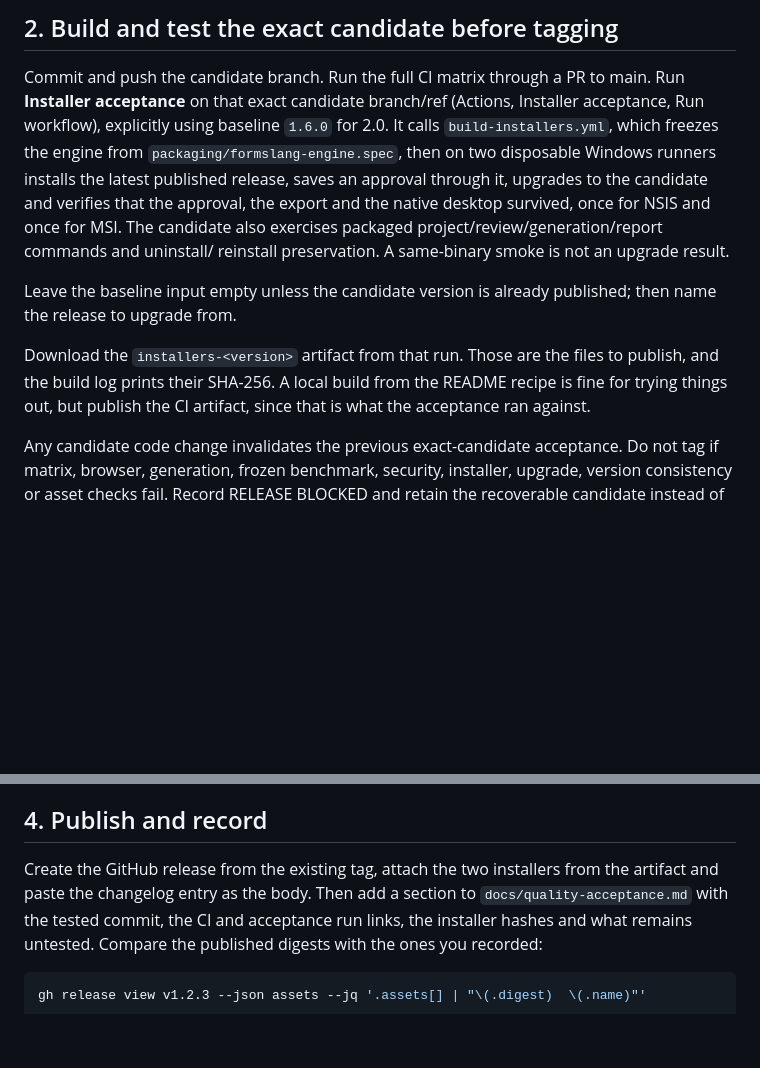
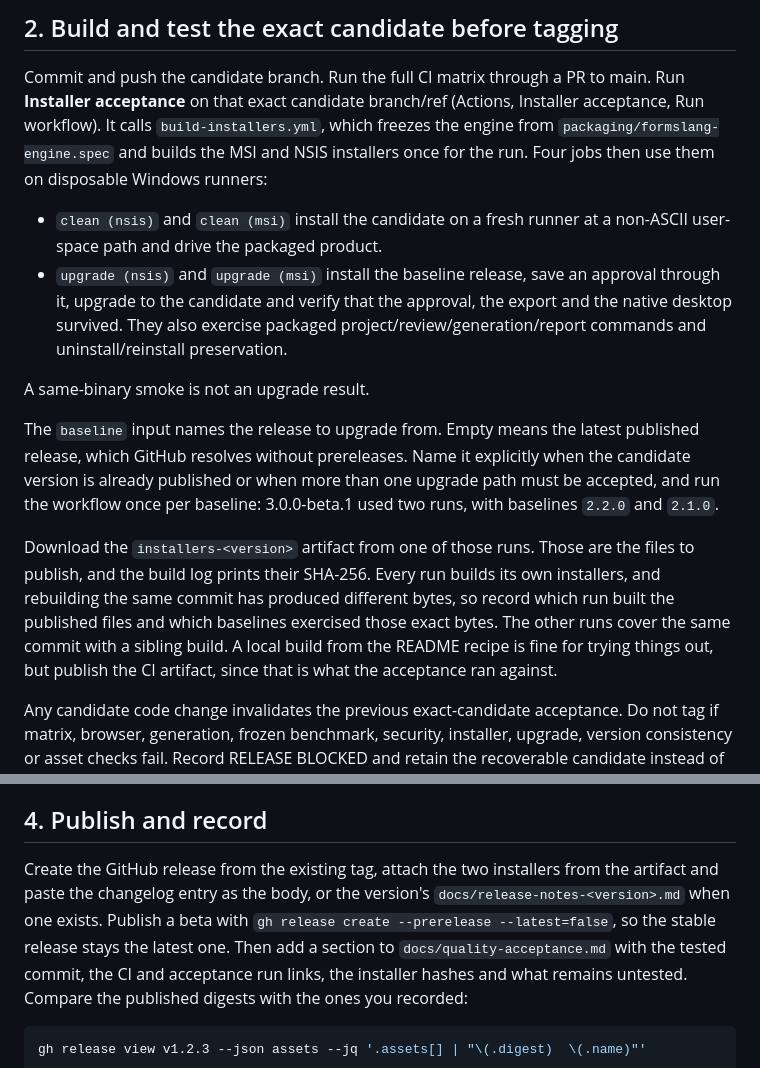
Before and after one commit to B2DEV-TECH/FormsLang, a Markdown page: docs/releasing.md, 2 parts joined by grey strips. Rendered like a GitHub page; blank space fills up the shorter version.

```diff
--- a/docs/releasing.md
+++ b/docs/releasing.md
@@ -34,22 +34,35 @@ at the new tag. Run `python -m pytest -q` and `python -m ruff check .`.
 
 Commit and push the candidate branch. Run the full CI matrix through a PR to main.
 Run **Installer acceptance** on that exact candidate branch/ref (Actions, Installer
-acceptance, Run workflow), explicitly using baseline `1.6.0` for 2.0. It calls
-`build-installers.yml`, which freezes
-the engine from `packaging/formslang-engine.spec`, then on two disposable
-Windows runners installs the latest published release, saves an approval
-through it, upgrades to the candidate and verifies that the approval, the
-export and the native desktop survived, once for NSIS and once for MSI. The candidate
-also exercises packaged project/review/generation/report commands and uninstall/
-reinstall preservation. A same-binary smoke is not an upgrade result.
+acceptance, Run workflow). It calls `build-installers.yml`, which freezes the
+engine from `packaging/formslang-engine.spec` and builds the MSI and NSIS
+installers once for the run. Four jobs then use them on disposable Windows
+runners:
 
-Leave the baseline input empty unless the candidate version is already
-published; then name the release to upgrade from.
+- `clean (nsis)` and `clean (msi)` install the candidate on a fresh runner at a
+  non-ASCII user-space path and drive the packaged product.
+- `upgrade (nsis)` and `upgrade (msi)` install the baseline release, save an
+  approval through it, upgrade to the candidate and verify that the approval,
+  the export and the native desktop survived. They also exercise packaged
+  project/review/generation/report commands and uninstall/reinstall
+  preservation.
 
-Download the `installers-<version>` artifact from that run. Those are the
-files to publish, and the build log prints their SHA-256. A local build
-from the README recipe is fine for trying things out, but publish the CI
-artifact, since that is what the acceptance ran against.
+A same-binary smoke is not an upgrade result.
+
+The `baseline` input names the release to upgrade from. Empty means the latest
+published release, which GitHub resolves without prereleases. Name it
+explicitly when the candidate version is already published or when more than
+one upgrade path must be accepted, and run the workflow once per baseline:
+3.0.0-beta.1 used two runs, with baselines `2.2.0` and `2.1.0`.
+
+Download the `installers-<version>` artifact from one of those runs. Those are
+the files to publish, and the build log prints their SHA-256. Every run builds
+its own installers, and rebuilding the same commit has produced different
+bytes, so record which run built the published files and which baselines
+exercised those exact bytes. The other runs cover the same commit with a
+sibling build. A local build from the README recipe is fine for trying things
+out, but publish the CI artifact, since that is what the acceptance ran
+against.
 
 Any candidate code change invalidates the previous exact-candidate acceptance.
 Do not tag if matrix, browser, generation, frozen benchmark, security, installer,
@@ -74,7 +87,10 @@ may become release assets.
 ## 4. Publish and record
 
 Create the GitHub release from the existing tag, attach the two installers
-from the artifact and paste the changelog entry as the body. Then add a
+from the artifact and paste the changelog entry as the body, or the version's
+`docs/release-notes-<version>.md` when one exists. Publish a beta
+with `gh release create --prerelease --latest=false`, so the stable release
+stays the latest one. Then add a
 section to `docs/quality-acceptance.md` with the tested commit, the CI and
 acceptance run links, the installer hashes and what remains untested.
 Compare the published digests with the ones you recorded:
```
Also changed, not shown: CHANGELOG.md (+2 -1 lines), docs/quality-acceptance.md (+109 -0 lines).
